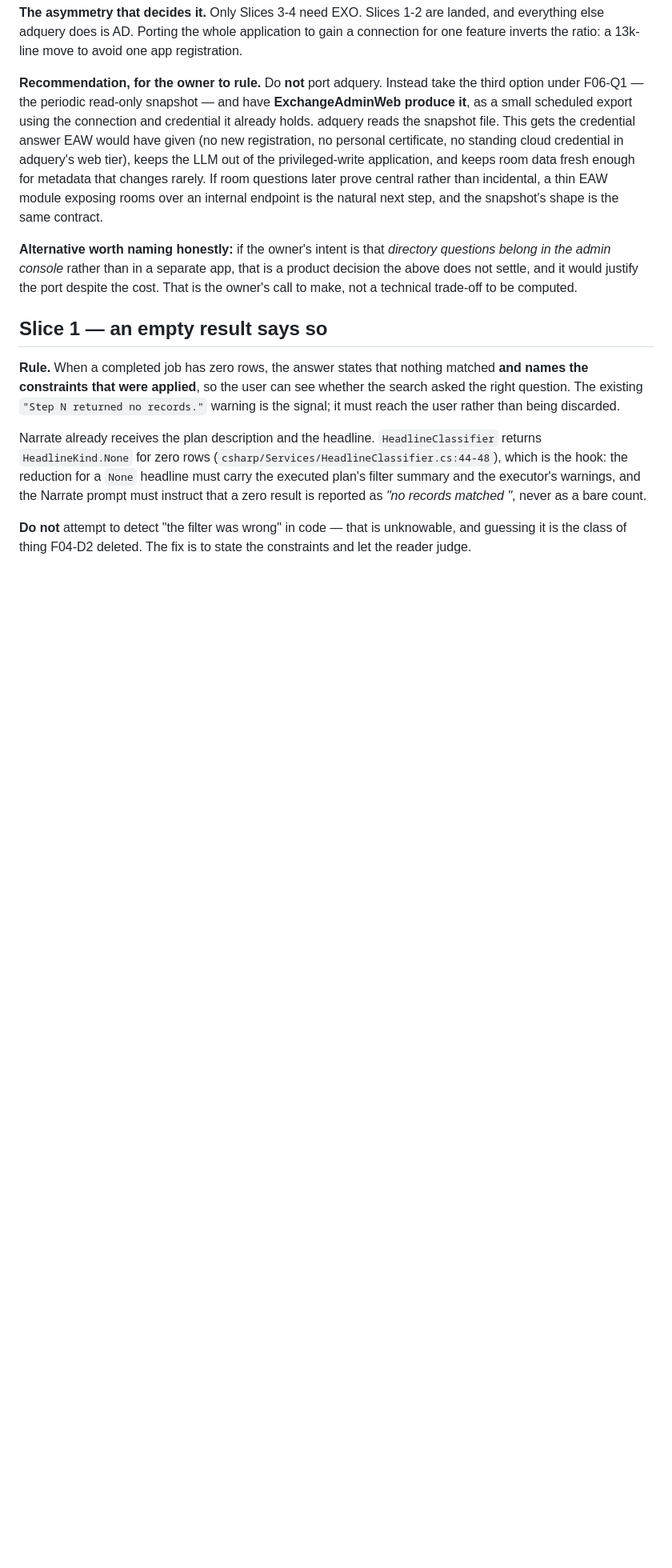
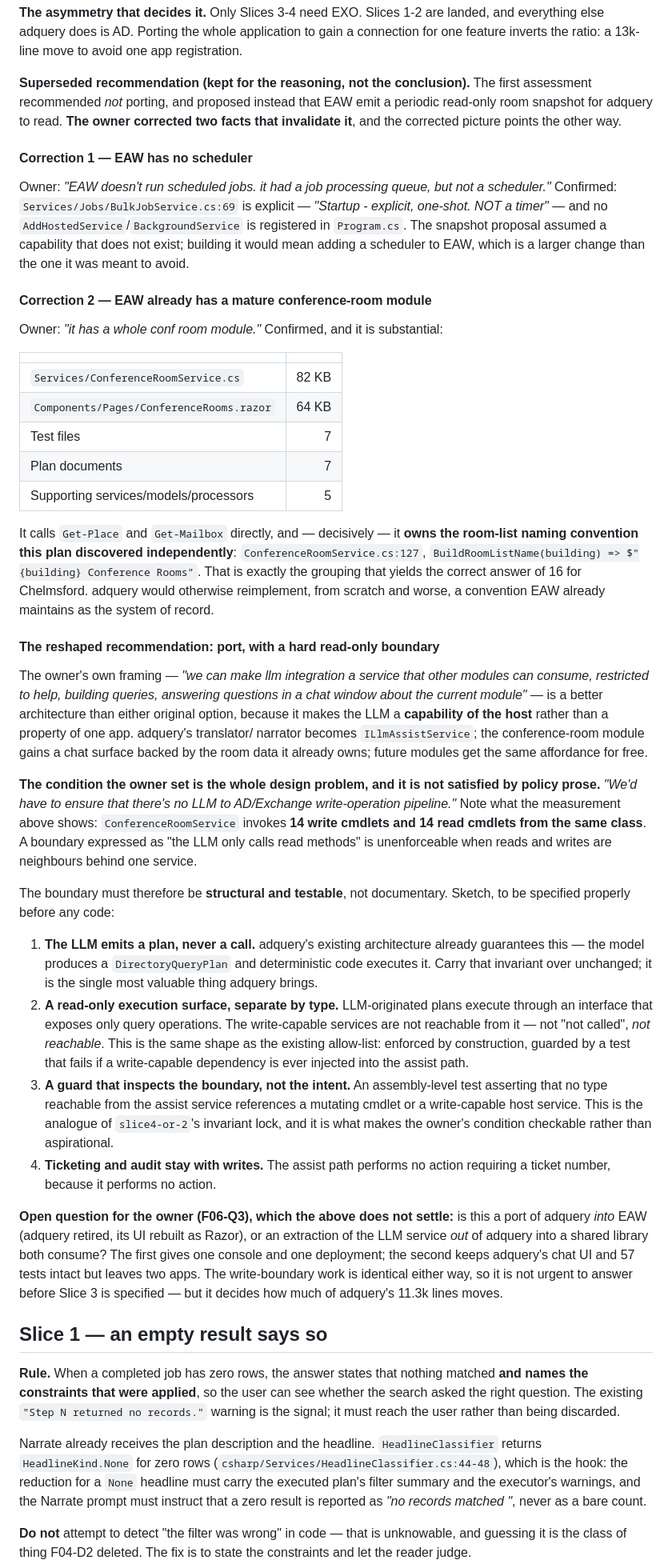
Before and after one commit to AlsoBeltrix/ADQuery, a Markdown page: .agents/plans/F06-honest-empty-results-and-exchange-rooms.md, the part around the change. Shown at 80% size. GitHub-like rendering; blank space fills up the shorter version.

Commit message:
docs(plan): reverse the EAW recommendation on two corrected facts (F06-Q2)
The owner corrected two things and both invalidate what I recommended.

No scheduler in EAW -- BulkJobService.cs:69 says 'NOT a timer' outright,
and nothing registers a hosted service. My snapshot proposal assumed a
capability that does not exist, so building it would have meant adding a
scheduler: a bigger change than the one it was meant to avoid.

And EAW has a whole conference-room module -- 82 KB service, 64 KB page,
7 tests, 7 plan docs. It calls Get-Place directly and owns
BuildRoomListName(building) => '{building} Conference Rooms', which is
precisely the grouping that yields the correct 16 for Chelmsford. adquery
would have reimplemented, worse, a convention EAW already maintains.

So: port, and the owner's LLM-as-host-service framing is better than
either option I offered. It makes the model a capability modules consume
rather than a property of one app.

The condition they set is the actual design problem. 'No LLM to write
pipeline' cannot be prose, because ConferenceRoomService invokes 14 write
cmdlets and 14 read cmdlets from the same class -- a rule saying 'only
call the read ones' is unenforceable when they are neighbours behind one
service. Sketched a structural boundary instead: the model emits plans
not calls (adquery already guarantees this), a read-only execution
surface where write services are unreachable by type rather than by
convention, and an assembly-level guard in the shape of slice4-or-2's
invariant lock.

Raised F06-Q3 rather than assuming it: port adquery in, or extract the
LLM service out into a shared library. The boundary work is identical
either way, so it does not block specifying Slice 3.

Co-Authored-By: Claude Opus 5 <noreply@anthropic.com>

```diff
--- a/.agents/plans/F06-honest-empty-results-and-exchange-rooms.md
+++ b/.agents/plans/F06-honest-empty-results-and-exchange-rooms.md
@@ -160,20 +160,77 @@ protected-principal checks — none of which a read-only question-answering surf
 everything else adquery does is AD. Porting the whole application to gain a connection for one
 feature inverts the ratio: a 13k-line move to avoid one app registration.
 
-**Recommendation, for the owner to rule.** Do **not** port adquery. Instead take the third
-option under F06-Q1 — the periodic read-only snapshot — and have **ExchangeAdminWeb produce
-it**, as a small scheduled export using the connection and credential it already holds. adquery
-reads the snapshot file. This gets the credential answer EAW would have given (no new
-registration, no personal certificate, no standing cloud credential in adquery's web tier),
-keeps the LLM out of the privileged-write application, and keeps room data fresh enough for
-metadata that changes rarely. If room questions later prove central rather than incidental, a
-thin EAW module exposing rooms over an internal endpoint is the natural next step, and the
-snapshot's shape is the same contract.
+**Superseded recommendation (kept for the reasoning, not the conclusion).** The first
+assessment recommended *not* porting, and proposed instead that EAW emit a periodic read-only
+room snapshot for adquery to read. **The owner corrected two facts that invalidate it**, and
+the corrected picture points the other way.
 
-**Alternative worth naming honestly:** if the owner's intent is that *directory questions
-belong in the admin console* rather than in a separate app, that is a product decision the
-above does not settle, and it would justify the port despite the cost. That is the owner's call
-to make, not a technical trade-off to be computed.
+#### Correction 1 — EAW has no scheduler
+
+Owner: *"EAW doesn't run scheduled jobs. it had a job processing queue, but not a scheduler."*
+Confirmed: `Services/Jobs/BulkJobService.cs:69` is explicit — *"Startup - explicit, one-shot.
+NOT a timer"* — and no `AddHostedService`/`BackgroundService` is registered in `Program.cs`.
+The snapshot proposal assumed a capability that does not exist; building it would mean adding
+a scheduler to EAW, which is a larger change than the one it was meant to avoid.
+
+#### Correction 2 — EAW already has a mature conference-room module
+
+Owner: *"it has a whole conf room module."* Confirmed, and it is substantial:
+
+| | |
+| --- | ---: |
+| `Services/ConferenceRoomService.cs` | 82 KB |
+| `Components/Pages/ConferenceRooms.razor` | 64 KB |
+| Test files | 7 |
+| Plan documents | 7 |
+| Supporting services/models/processors | 5 |
+
+It calls `Get-Place` and `Get-Mailbox` directly, and — decisively — it **owns the room-list
+naming convention this plan discovered independently**:
+`ConferenceRoomService.cs:127`, `BuildRoomListName(building) => $"{building} Conference Rooms"`.
+That is exactly the grouping that yields the correct answer of 16 for Chelmsford. adquery would
+otherwise reimplement, from scratch and worse, a convention EAW already maintains as the system
+of record.
+
+#### The reshaped recommendation: port, with a hard read-only boundary
+
+The owner's own framing — *"we can make llm integration a service that other modules can
+consume, restricted to help, building queries, answering questions in a chat window about the
+current module"* — is a better architecture than either original option, because it makes the
+LLM a **capability of the host** rather than a property of one app. adquery's translator/
+narrator becomes `ILlmAssistService`; the conference-room module gains a chat surface backed by
+the room data it already owns; future modules get the same affordance for free.
+
+**The condition the owner set is the whole design problem, and it is not satisfied by policy
+prose.** *"We'd have to ensure that there's no LLM to AD/Exchange write-operation pipeline."*
+Note what the measurement above shows: `ConferenceRoomService` invokes **14 write cmdlets and
+14 read cmdlets from the same class**. A boundary expressed as "the LLM only calls read
+methods" is unenforceable when reads and writes are neighbours behind one service.
+
+The boundary must therefore be **structural and testable**, not documentary. Sketch, to be
+specified properly before any code:
+
+1. **The LLM emits a plan, never a call.** adquery's existing architecture already guarantees
+   this — the model produces a `DirectoryQueryPlan` and deterministic code executes it. Carry
+   that invariant over unchanged; it is the single most valuable thing adquery brings.
+2. **A read-only execution surface, separate by type.** LLM-originated plans execute through an
+   interface that exposes only query operations. The write-capable services are not reachable
+   from it — not "not called", *not reachable*. This is the same shape as the existing
+   allow-list: enforced by construction, guarded by a test that fails if a write-capable
+   dependency is ever injected into the assist path.
+3. **A guard that inspects the boundary, not the intent.** An assembly-level test asserting
+   that no type reachable from the assist service references a mutating cmdlet or a
+   write-capable host service. This is the analogue of `slice4-or-2`'s invariant lock, and it
+   is what makes the owner's condition checkable rather than aspirational.
+4. **Ticketing and audit stay with writes.** The assist path performs no action requiring a
+   ticket number, because it performs no action.
+
+**Open question for the owner (F06-Q3), which the above does not settle:** is this a port of
+adquery *into* EAW (adquery retired, its UI rebuilt as Razor), or an extraction of the LLM
+service *out* of adquery into a shared library both consume? The first gives one console and
+one deployment; the second keeps adquery's chat UI and 57 tests intact but leaves two apps.
+The write-boundary work is identical either way, so it is not urgent to answer before Slice 3
+is specified — but it decides how much of adquery's 11.3k lines moves.
 
 ## Slice 1 — an empty result says so
 
```
